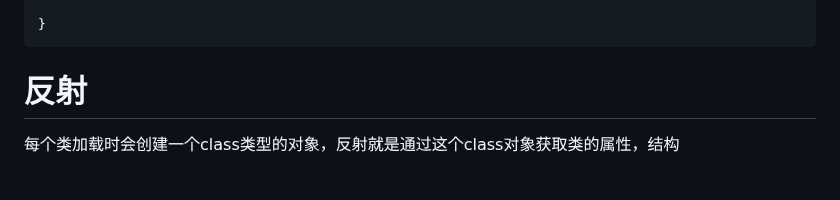
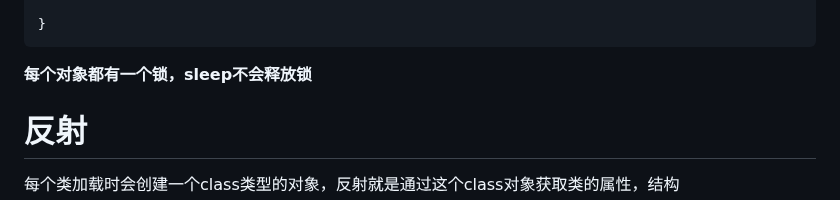
Before and after one commit to JYli1/JYli_vault, a Markdown page: Java/Java基础.md, the part around the change. GitHub-like rendering; blank space fills up the shorter version.

Commit message:
vault backup: 2025-12-02 12:43:20

````diff
--- a/Java/Java基础.md
+++ b/Java/Java基础.md
@@ -573,6 +573,7 @@ public class testSleep implenment Runnable{
 
 }
 ```
+**每个对象都有一个锁，sleep不会释放锁**
 
 
 # 反射
````
